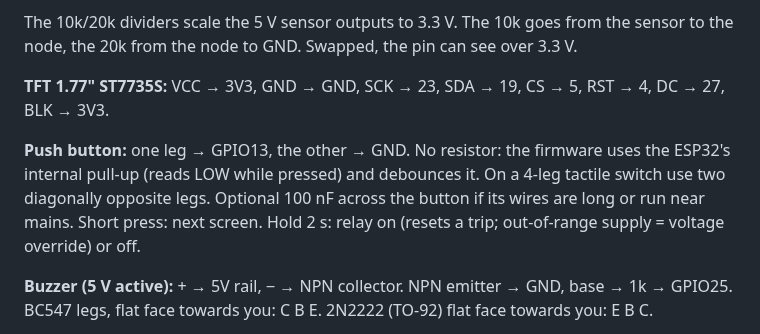
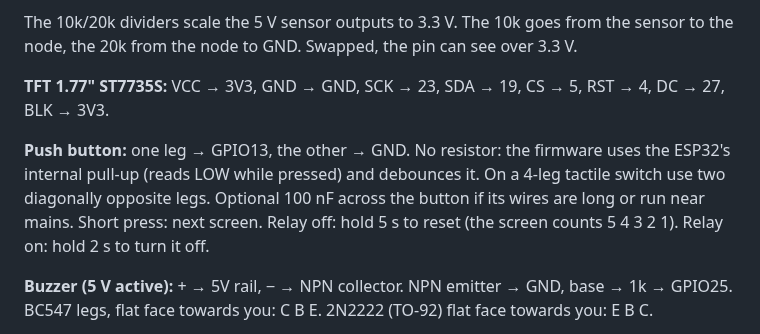
Before and after one commit to shree-surya/GridGuard, a Markdown page: docs/wiring.md, the part around the change. Rendered like a GitHub page.

```diff
--- a/docs/wiring.md
+++ b/docs/wiring.md
@@ -75,7 +75,7 @@ The 10k/20k dividers scale the 5 V sensor outputs to 3.3 V. The 10k goes from th
 
 **TFT 1.77" ST7735S:** VCC → 3V3, GND → GND, SCK → 23, SDA → 19, CS → 5, RST → 4, DC → 27, BLK → 3V3.
 
-**Push button:** one leg → GPIO13, the other → GND. No resistor: the firmware uses the ESP32's internal pull-up (reads LOW while pressed) and debounces it. On a 4-leg tactile switch use two diagonally opposite legs. Optional 100 nF across the button if its wires are long or run near mains. Short press: next screen. Hold 2 s: relay on (resets a trip; out-of-range supply = voltage override) or off.
+**Push button:** one leg → GPIO13, the other → GND. No resistor: the firmware uses the ESP32's internal pull-up (reads LOW while pressed) and debounces it. On a 4-leg tactile switch use two diagonally opposite legs. Optional 100 nF across the button if its wires are long or run near mains. Short press: next screen. Relay off: hold 5 s to reset (the screen counts 5 4 3 2 1). Relay on: hold 2 s to turn it off.
 
 **Buzzer (5 V active):** + → 5V rail, − → NPN collector. NPN emitter → GND, base → 1k → GPIO25. BC547 legs, flat face towards you: C B E. 2N2222 (TO-92) flat face towards you: E B C.
 
```
Also changed, not shown: README.md (+7 -4 lines), docs/firmware-screens.png, 3 other files.
